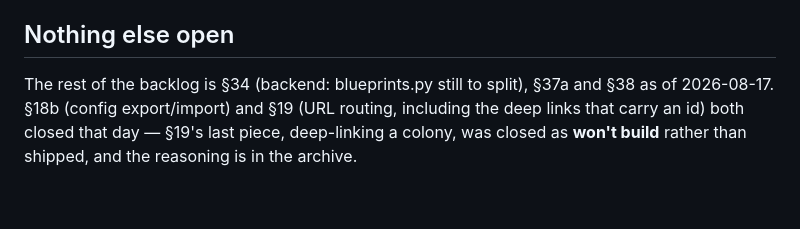
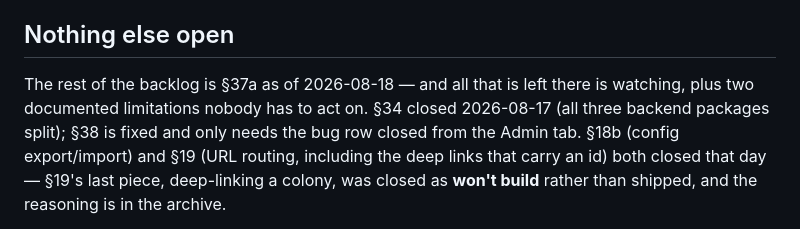
Before and after one commit to fredrik84/eve-pi-planner, a Markdown page: TODO.md, the part around the change. GitHub-like rendering; blank space fills up the shorter version.

Commit message:
chore: correct the backlog summary — 34 and 38 are closed, only 37a's watch items remain
Co-Authored-By: Claude Opus 5 <noreply@anthropic.com>

```diff
--- a/TODO.md
+++ b/TODO.md
@@ -341,7 +341,9 @@ it needs an admin session, so it is the user's to do. Do not UPDATE `pp_bugs` by
 
 ## Nothing else open
 
-The rest of the backlog is §34 (backend: blueprints.py still to split), §37a and §38 as of 2026-08-17. §18b (config export/import) and §19 (URL routing,
+The rest of the backlog is §37a as of 2026-08-18 — and all that is left there is watching, plus two
+documented limitations nobody has to act on. §34 closed 2026-08-17 (all three backend packages
+split); §38 is fixed and only needs the bug row closed from the Admin tab. §18b (config export/import) and §19 (URL routing,
 including the deep links that carry an id) both closed that day — §19's last piece, deep-linking a
 colony, was closed as **won't build** rather than shipped, and the reasoning is in the archive.
 
```
